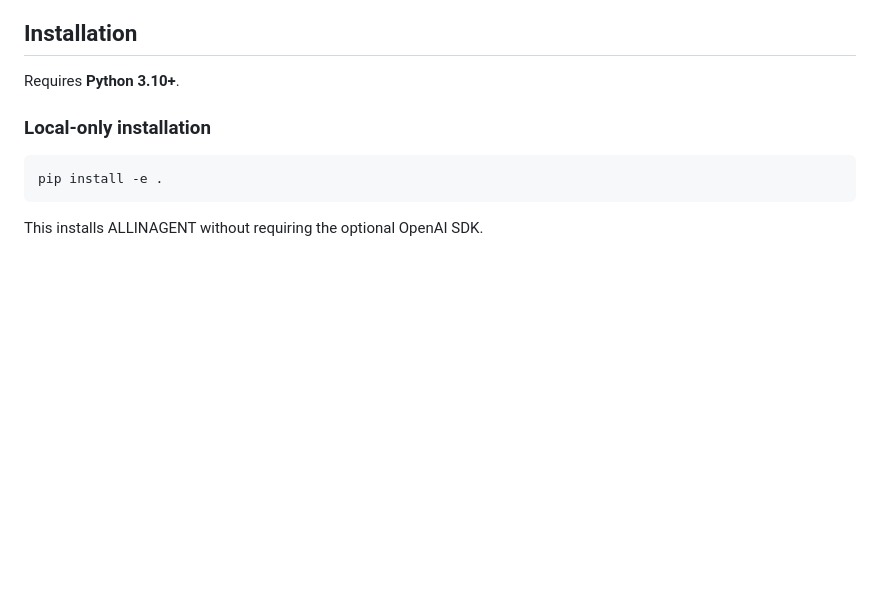
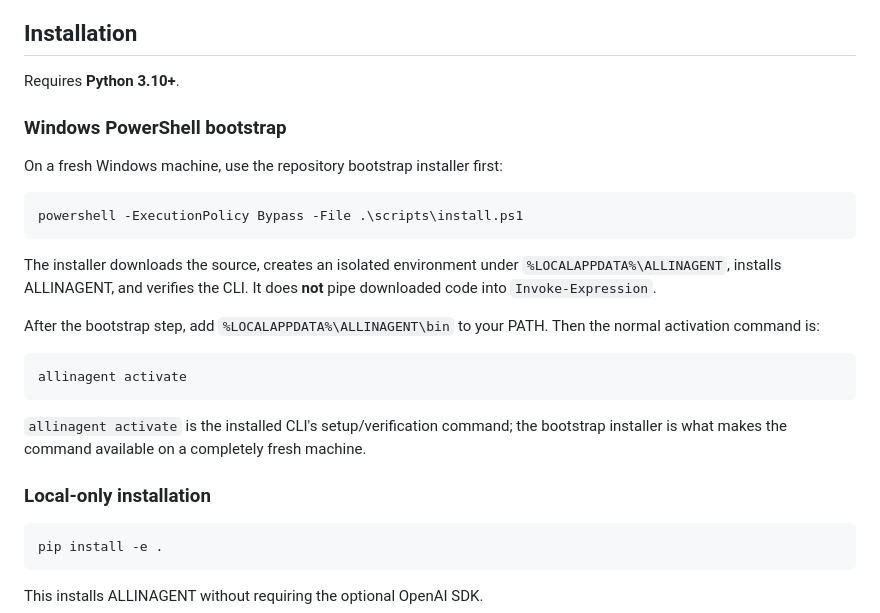
Before and after one commit to camdenl48799-create/ALLINAGENT, a Markdown page: README.md, the part around the change. GitHub-like rendering; blank space fills up the shorter version.

Commit message:
Document Windows bootstrap and activation flow

````diff
--- a/README.md
+++ b/README.md
@@ -87,6 +87,24 @@ The important distinction is:
 ## Installation
 
 Requires **Python 3.10+**.
+
+### Windows PowerShell bootstrap
+
+On a fresh Windows machine, use the repository bootstrap installer first:
+
+```powershell
+powershell -ExecutionPolicy Bypass -File .\scripts\install.ps1
+```
+
+The installer downloads the source, creates an isolated environment under `%LOCALAPPDATA%\ALLINAGENT`, installs ALLINAGENT, and verifies the CLI. It does **not** pipe downloaded code into `Invoke-Expression`.
+
+After the bootstrap step, add `%LOCALAPPDATA%\ALLINAGENT\bin` to your PATH. Then the normal activation command is:
+
+```powershell
+allinagent activate
+```
+
+`allinagent activate` is the installed CLI's setup/verification command; the bootstrap installer is what makes the command available on a completely fresh machine.
 
 ### Local-only installation
 
````
